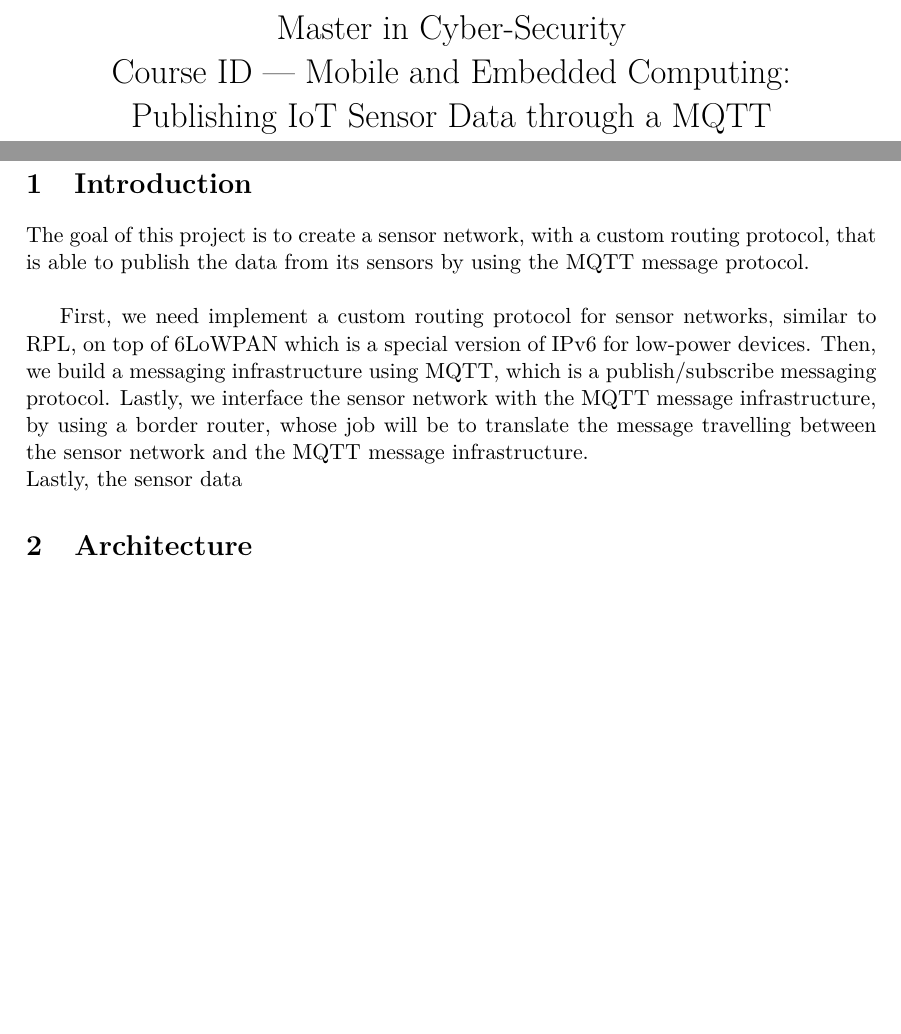
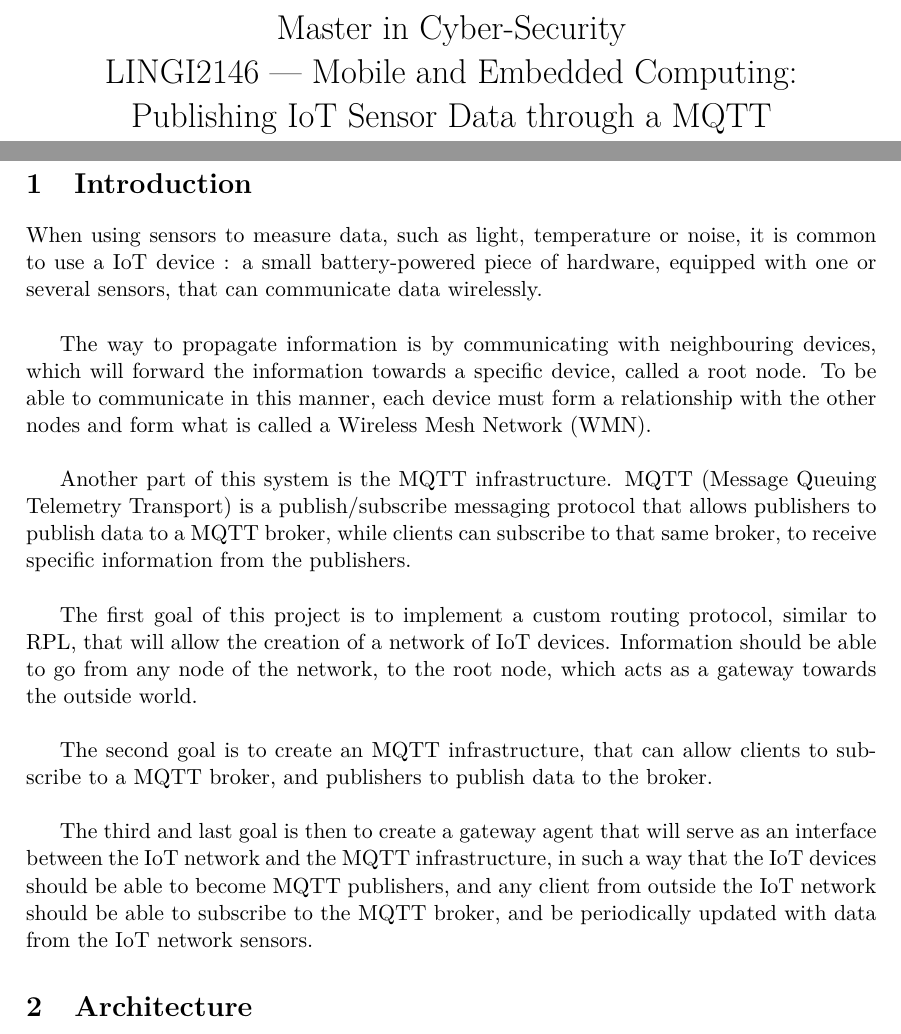
Before and after one commit to lnyaki/sensor-network, a LaTeX document (rapport/rapport-groupe-L.tex): two parts of pages 1 and 3 of 3, joined at a grey line, cut so that both start at the same text, the shorter picture padded with empty space. Compiled offline with pdfLaTeX.

Commit message:
Introduction is done.

```diff
--- a/rapport/rapport-groupe-L.tex
+++ b/rapport/rapport-groupe-L.tex
@@ -7,10 +7,11 @@
 \usepackage{listings}
 \usepackage{color}
 \usepackage{url}
+\usepackage{verbatim}
 \usepackage[top=3cm,bottom=3cm,left=3cm,right=3cm]{geometry}
 
 \title{Master in Cyber-Security\\
-	Course ID --- Mobile and Embedded Computing: \\
+	LINGI2146 --- Mobile and Embedded Computing: \\
 	Publishing IoT Sensor Data through a MQTT publish/subscribe infrastructure}
 
 \author{FONTAINE Romain, NYAKI Loïc, TIO NOGUERAS Gérard}
@@ -23,11 +24,23 @@
 \newpage
 
 \section{Introduction}
-The goal of this project is to create a sensor network, with a custom routing protocol, that is able to publish the data from its sensors by using the MQTT message protocol.\\
+When using sensors to measure data, such as light, temperature or noise, it is common to use a IoT device : a small battery-powered piece of hardware, equipped with one or several sensors, that can communicate data wirelessly.\\
 
+The way to propagate information is by communicating with neighbouring devices, which will forward the information towards a specific device, called a root node. To be able to communicate in this manner, each device must form a relationship with the other nodes and form what is called a Wireless Mesh Network (WMN).\\
+
+Another part of this system is the MQTT infrastructure. MQTT (Message Queuing Telemetry Transport) is a publish/subscribe messaging protocol that allows publishers to publish data to a MQTT broker, while clients can subscribe to that same broker, to receive specific information from the publishers.\\
+
+The first goal of this project is to implement a custom routing protocol, similar to RPL,  that will allow the creation of a network of IoT devices. Information should be able to go from any node of the network, to the root node, which acts as a gateway towards the outside world. \\
+
+The second goal is to create an MQTT infrastructure, that can allow clients to subscribe to a MQTT broker, and publishers to publish data to the broker.\\
+
+The third and last goal is then to create a gateway agent that will serve as an interface between the IoT network and the MQTT infrastructure, in such a way that the IoT devices should be able to become MQTT publishers, and any client from outside the IoT network should be able to subscribe to the MQTT broker, and be periodically updated with data from the IoT network sensors.
+
+\begin{comment}
 First, we need implement a custom routing protocol for sensor networks, similar to RPL, on top of 6LoWPAN which is a special version of IPv6 for low-power devices. Then, we build a messaging infrastructure using MQTT, which is a publish/subscribe messaging protocol. Lastly, we interface the sensor network with the MQTT message infrastructure, by using a border router, whose job will be to translate the message travelling between the sensor network and the MQTT message infrastructure.
 \\
 Lastly, the sensor data
+\end{comment}
 \section{Architecture}
 
 \section{Routing Protocol}
```
